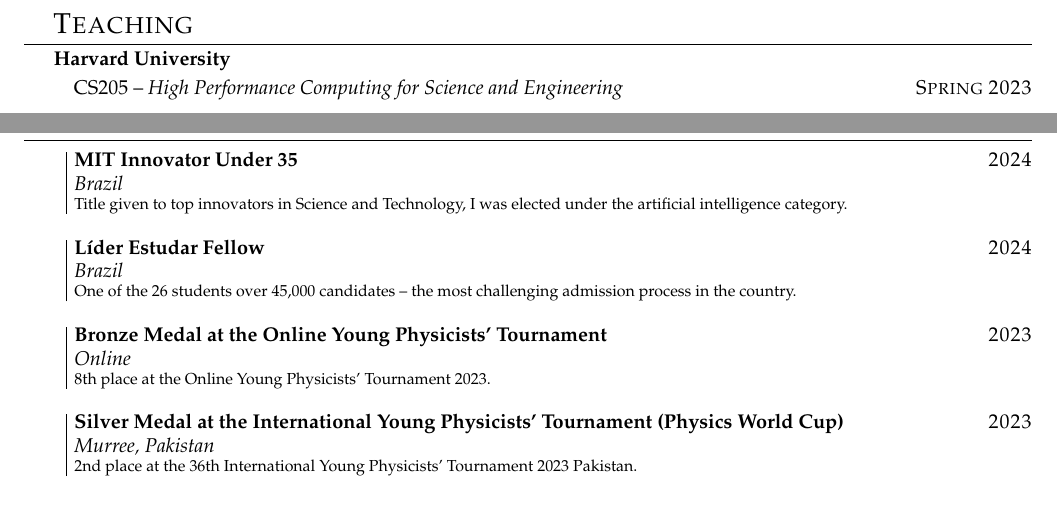
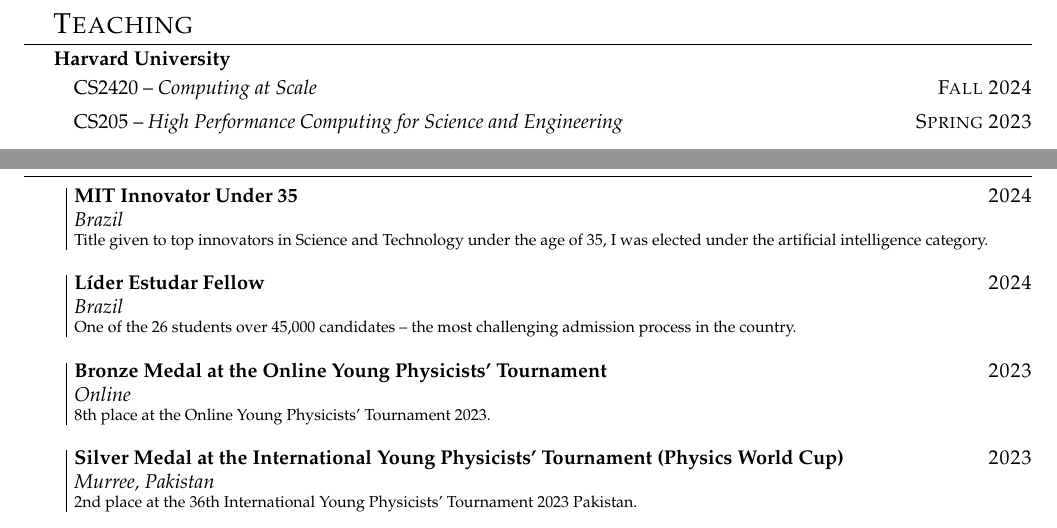
Before and after one commit to matheussfarias/latexsetup, a LaTeX CV (cv.tex): two parts of page 2 of 3, joined at a grey line, cut so that both start at the same text. Compiled offline with pdfLaTeX.

Commit message:
update cv

```diff
--- a/cv.tex
+++ b/cv.tex
@@ -129,7 +129,8 @@
 \vspace{-0.5em}
 \begin{itemize}[label={}]
     \setlength\itemsep{0.1em}
-    \item CS205 -- \textit{High Performance Computing for Science and Engineering} \hfill\textsc{Spring 2023}
+	\item CS2420 -- \textit{Computing at Scale} \hfill\textsc{Fall 2024}
+	\item CS205 -- \textit{High Performance Computing for Science and Engineering} \hfill\textsc{Spring 2023}
 \end{itemize}
 \hspace{1.5em}\textbf{\ufpe}
 \vspace{-0.5em}
@@ -176,7 +177,7 @@
 \vspace*{.1cm}
 
 \entry{2024}{\textbf{MIT Innovator Under 35}}{Brazil}{
-	Title given to top innovators in Science and Technology, I was elected under the artificial intelligence category.
+	Title given to top innovators in Science and Technology under the age of 35, I was elected under the artificial intelligence category.
 }
 
 \entry{2024}{\textbf{Líder Estudar Fellow}}{Brazil}{
```
Also changed, not shown: pdfs/cv.pdf.
